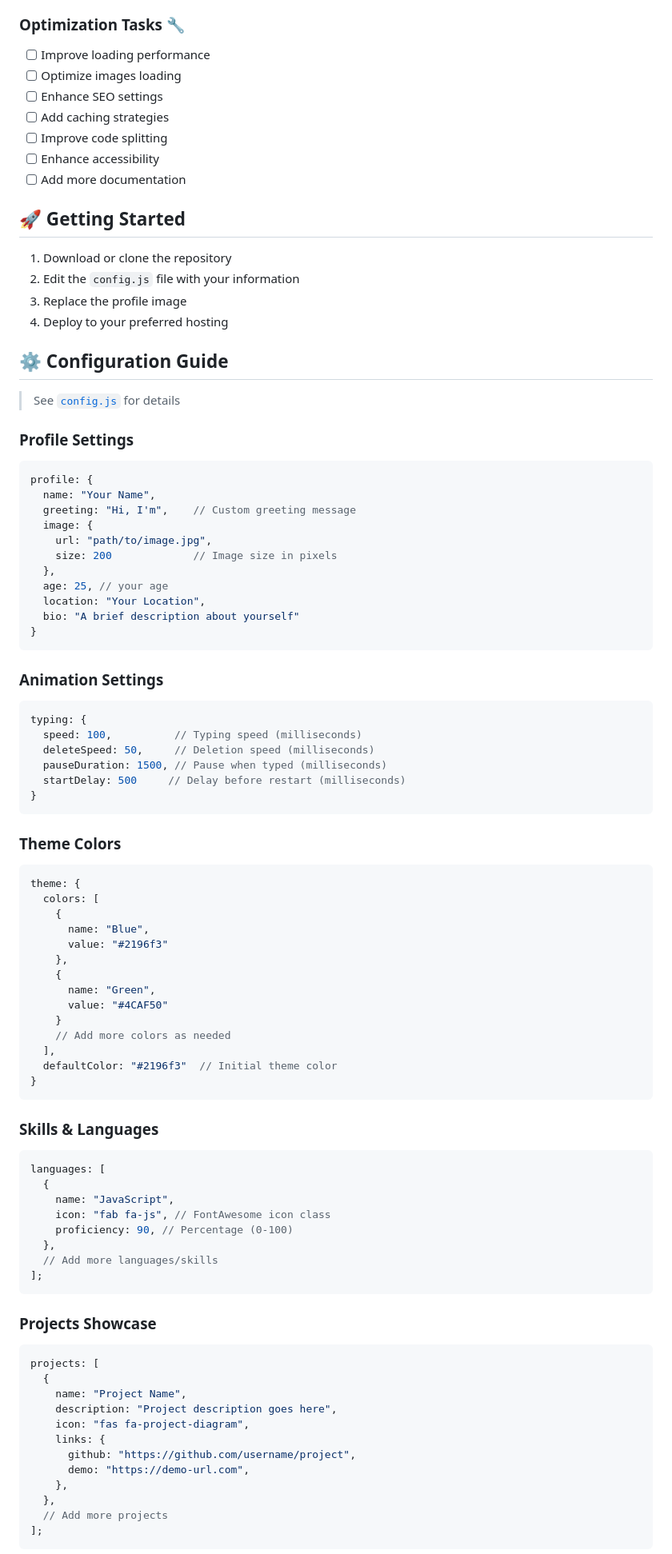
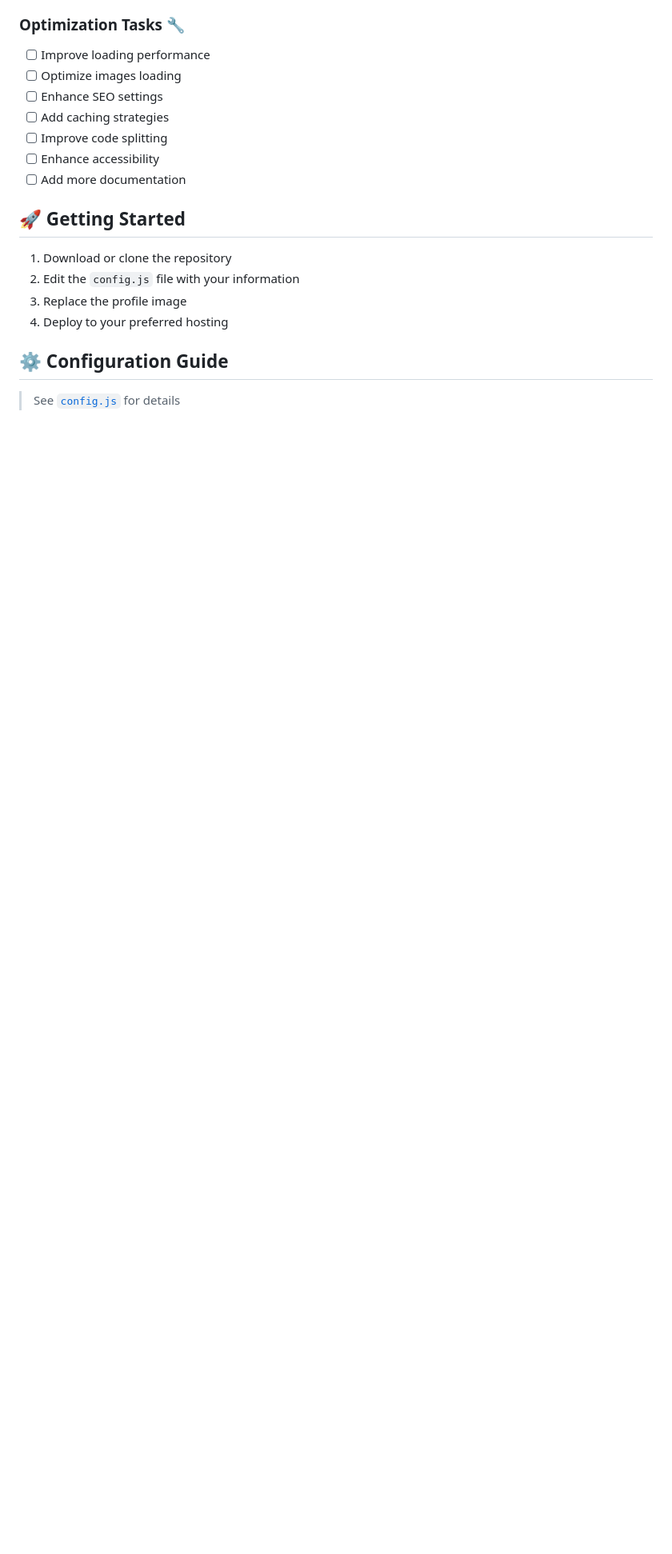
Before and after one commit to kogakisaki/koga-portfolio, a Markdown page: README.md, the part around one of its changes. Shown at 80% size. Drawn GitHub-style; blank space fills up the shorter version.

Commit message:
docs: Update documentation

````diff
--- a/README.md
+++ b/README.md
@@ -111,79 +110,3 @@ A sleek, responsive personal portfolio website featuring dynamic theme switching
 
 > See [`config.js`](./config.js) for details
 
-### Profile Settings
-
-```javascript
-profile: {
-  name: "Your Name",
-  greeting: "Hi, I'm",    // Custom greeting message
-  image: {
-    url: "path/to/image.jpg",
-    size: 200             // Image size in pixels
-  },
-  age: 25, // your age
-  location: "Your Location",
-  bio: "A brief description about yourself"
-}
-```
-
-### Animation Settings
-
-```javascript
-typing: {
-  speed: 100,          // Typing speed (milliseconds)
-  deleteSpeed: 50,     // Deletion speed (milliseconds)
-  pauseDuration: 1500, // Pause when typed (milliseconds)
-  startDelay: 500     // Delay before restart (milliseconds)
-}
-```
-
-### Theme Colors
-
-```javascript
-theme: {
-  colors: [
-    {
-      name: "Blue",
-      value: "#2196f3"
-    },
-    {
-      name: "Green",
-      value: "#4CAF50"
-    }
-    // Add more colors as needed
-  ],
-  defaultColor: "#2196f3"  // Initial theme color
-}
-```
-
-### Skills & Languages
-
-```javascript
-languages: [
-  {
-    name: "JavaScript",
-    icon: "fab fa-js", // FontAwesome icon class
-    proficiency: 90, // Percentage (0-100)
-  },
-  // Add more languages/skills
-];
-```
-
-### Projects Showcase
-
-```javascript
-projects: [
-  {
-    name: "Project Name",
-    description: "Project description goes here",
-    icon: "fas fa-project-diagram",
-    links: {
-      github: "https://github.com/username/project",
-      demo: "https://demo-url.com",
-    },
-  },
-  // Add more projects
-];
-```
-
````
Also changed, not shown: other parts of README.md (+1 -46 lines).
